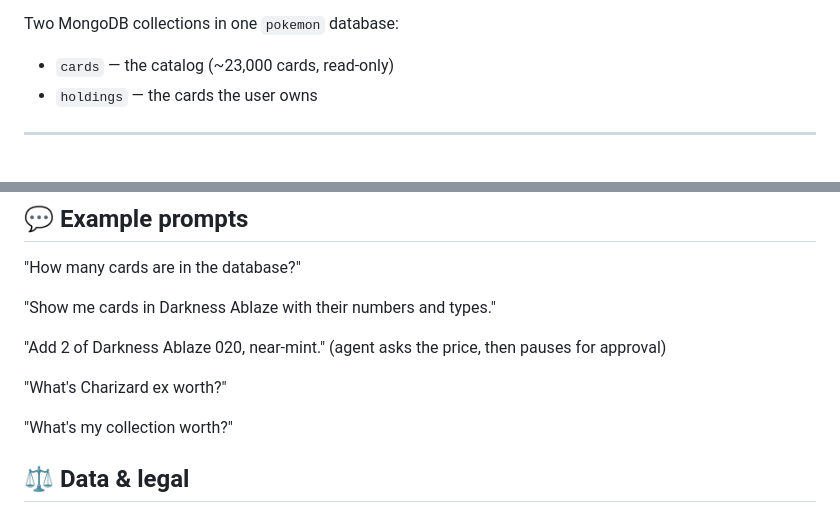
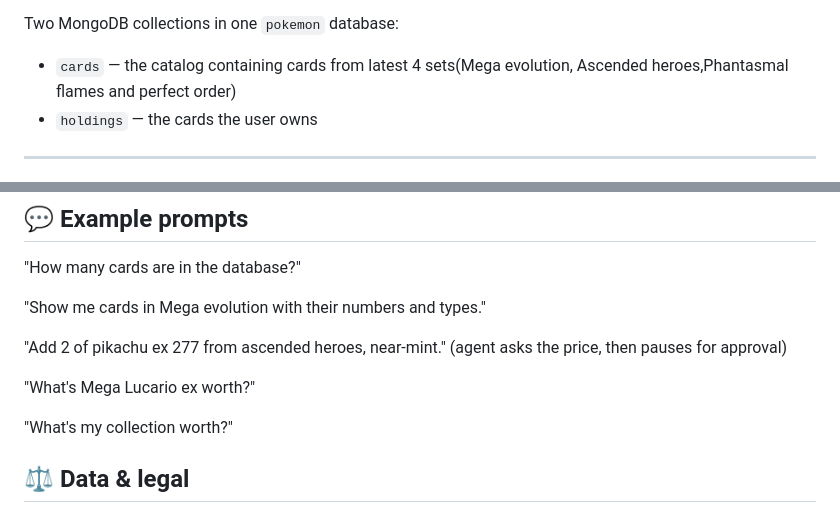
Before and after one commit to MohiniDeshpande/pokemarket-ai, a Markdown page: README.md, 2 parts joined by grey strips. GitHub-like rendering.

Commit message:
Revise README
Updated card catalog description and example prompts in README.

```diff
--- a/README.md
+++ b/README.md
@@ -44,7 +44,7 @@ Built for production and optimised for ultra-lean Cloud Run performance using di
 - **Pricing:** [PokeTrace API](https://poketrace.com) (optimized with variant and condition tracking)
 
 Two MongoDB collections in one `pokemon` database:
-- `cards` — the catalog (~23,000 cards, read-only)
+- `cards` — the catalog containing cards from latest 4 sets(Mega evolution, Ascended heroes,Phantasmal flames and perfect order)
 - `holdings` — the cards the user owns
 
 ---
@@ -122,11 +122,11 @@ Why these settings matter:
 ## 💬 Example prompts
 "How many cards are in the database?"
 
-"Show me cards in Darkness Ablaze with their numbers and types."
+"Show me cards in Mega evolution with their numbers and types."
 
-"Add 2 of Darkness Ablaze 020, near-mint." (agent asks the price, then pauses for approval)
+"Add 2 of pikachu ex 277 from ascended heroes, near-mint." (agent asks the price, then pauses for approval)
 
-"What's Charizard ex worth?"
+"What's Mega Lucario ex worth?"
 
 "What's my collection worth?"
 
```
